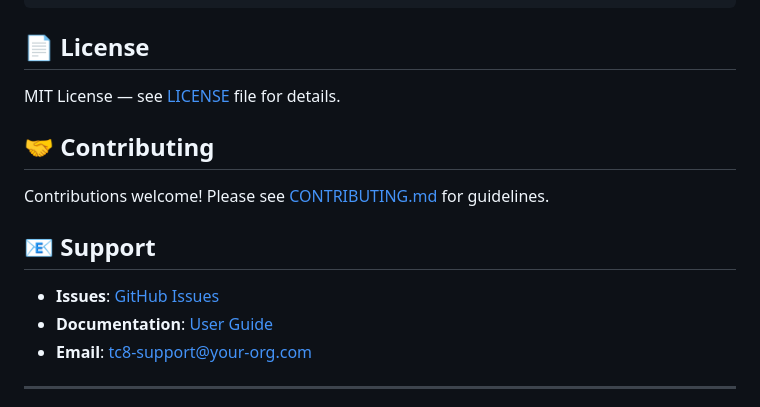
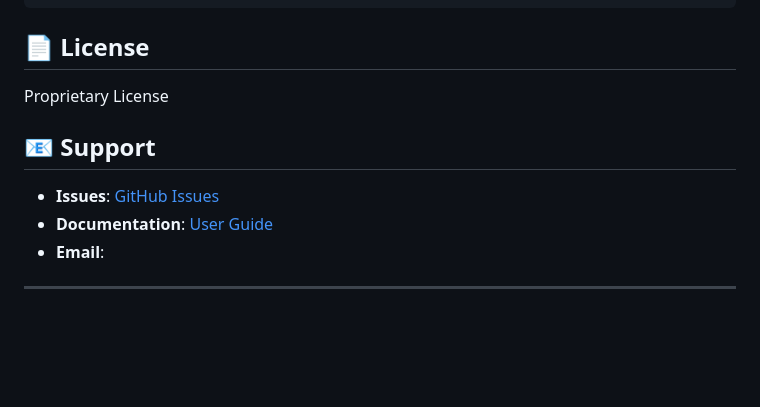
Before and after one commit to jdai-explore/ethernet_layer2_testing, a Markdown page: README.md, the part around the change. Drawn GitHub-style; blank space fills up the shorter version.

```diff
--- a/README.md
+++ b/README.md
@@ -165,17 +165,14 @@ python -m pytest tests/ --cov=src --cov-report=html
 
 ## 📄 License
 
-MIT License — see [LICENSE](LICENSE) file for details.
+Proprietary License
 
-## 🤝 Contributing
-
-Contributions welcome! Please see [CONTRIBUTING.md](CONTRIBUTING.md) for guidelines.
 
 ## 📧 Support
 
 - **Issues**: [GitHub Issues](https://github.com/your-org/tc8-l2-test-framework/issues)
 - **Documentation**: [User Guide](docs/user_guide.md)
-- **Email**: tc8-support@your-org.com
+- **Email**:
 
 ---
 
```
